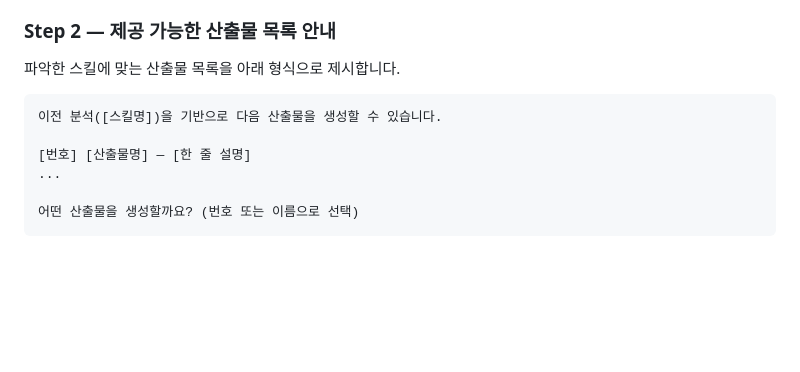
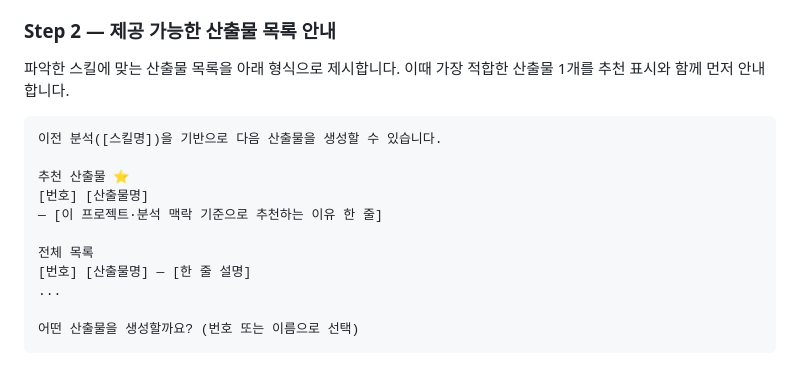
Before and after one commit to blovenee-sudo/Skillset, a Markdown page: skills/s12-generate-output.md, the part around the change. Drawn GitHub-style; blank space fills up the shorter version.

Commit message:
feat: s12 Step 2 산출물 목록에 추천 산출물 1개 표시 추가
Co-Authored-By: Claude Sonnet 4.6 <noreply@anthropic.com>

````diff
--- a/skills/s12-generate-output.md
+++ b/skills/s12-generate-output.md
@@ -35,11 +35,16 @@ category: 공통
 
 ### Step 2 — 제공 가능한 산출물 목록 안내
 
-파악한 스킬에 맞는 산출물 목록을 아래 형식으로 제시합니다.
+파악한 스킬에 맞는 산출물 목록을 아래 형식으로 제시합니다. 이때 가장 적합한 산출물 1개를 추천 표시와 함께 먼저 안내합니다.
 
 ```
 이전 분석([스킬명])을 기반으로 다음 산출물을 생성할 수 있습니다.
 
+추천 산출물 ⭐
+[번호] [산출물명]
+— [이 프로젝트·분석 맥락 기준으로 추천하는 이유 한 줄]
+
+전체 목록
 [번호] [산출물명] — [한 줄 설명]
 ...
 
````
